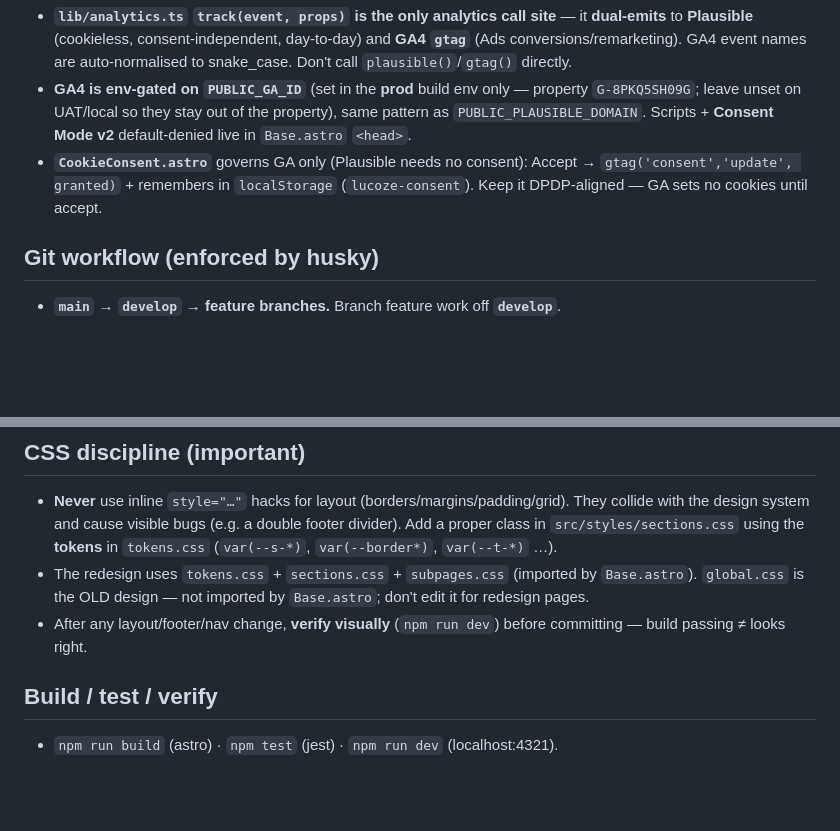
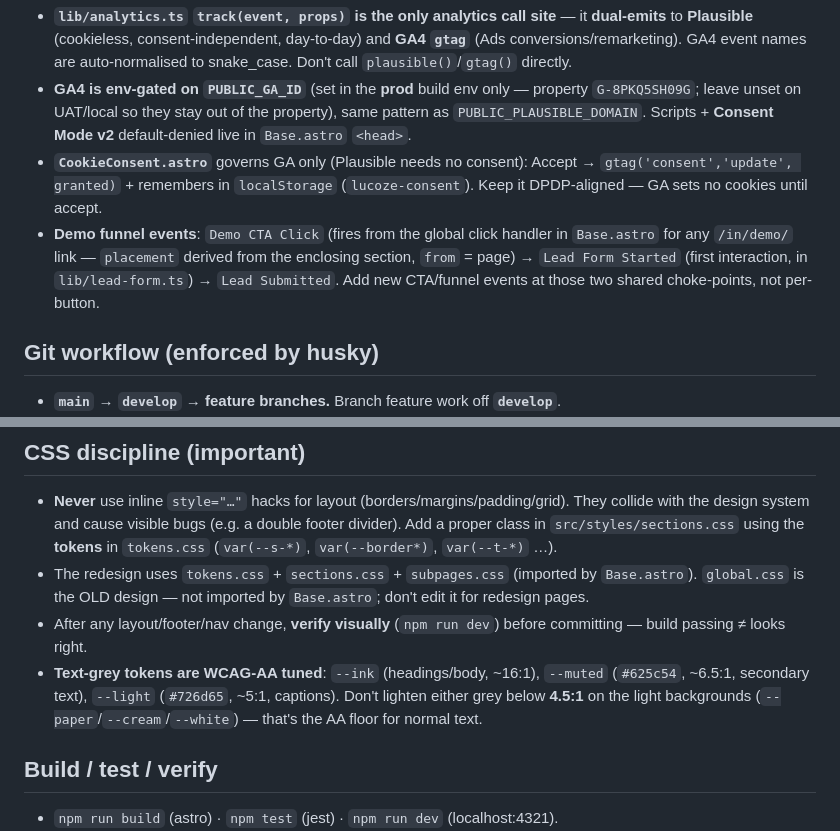
Before and after one commit to svasamm-research/lucoze-website, a Markdown page: CLAUDE.md, 2 parts joined by grey strips. Drawn GitHub-style; blank space fills up the shorter version.

Commit message:
docs: note demo-funnel events + WCAG-tuned grey tokens

```diff
--- a/CLAUDE.md
+++ b/CLAUDE.md
@@ -34,6 +34,7 @@ Marketing site for **Lucoze** (healthcare management software for Indian clinics
 - **`lib/analytics.ts` `track(event, props)` is the only analytics call site** — it **dual-emits** to **Plausible** (cookieless, consent-independent, day-to-day) and **GA4 `gtag`** (Ads conversions/remarketing). GA4 event names are auto-normalised to snake_case. Don't call `plausible()`/`gtag()` directly.
 - **GA4 is env-gated on `PUBLIC_GA_ID`** (set in the **prod** build env only — property `G-8PKQ5SH09G`; leave unset on UAT/local so they stay out of the property), same pattern as `PUBLIC_PLAUSIBLE_DOMAIN`. Scripts + **Consent Mode v2** default-denied live in `Base.astro` `<head>`.
 - **`CookieConsent.astro`** governs GA only (Plausible needs no consent): Accept → `gtag('consent','update', granted)` + remembers in `localStorage` (`lucoze-consent`). Keep it DPDP-aligned — GA sets no cookies until accept.
+- **Demo funnel events**: `Demo CTA Click` (fires from the global click handler in `Base.astro` for any `/in/demo/` link — `placement` derived from the enclosing section, `from` = page) → `Lead Form Started` (first interaction, in `lib/lead-form.ts`) → `Lead Submitted`. Add new CTA/funnel events at those two shared choke-points, not per-button.
 
 ## Git workflow (enforced by husky)
 - **`main` → `develop` → feature branches.** Branch feature work off **`develop`**.
@@ -47,6 +48,7 @@ Marketing site for **Lucoze** (healthcare management software for Indian clinics
 - **Never** use inline `style="…"` hacks for layout (borders/margins/padding/grid). They collide with the design system and cause visible bugs (e.g. a double footer divider). Add a proper class in `src/styles/sections.css` using the **tokens** in `tokens.css` (`var(--s-*)`, `var(--border*)`, `var(--t-*)` …).
 - The redesign uses `tokens.css` + `sections.css` + `subpages.css` (imported by `Base.astro`). `global.css` is the OLD design — not imported by `Base.astro`; don't edit it for redesign pages.
 - After any layout/footer/nav change, **verify visually** (`npm run dev`) before committing — build passing ≠ looks right.
+- **Text-grey tokens are WCAG-AA tuned**: `--ink` (headings/body, ~16:1), `--muted` (`#625c54`, ~6.5:1, secondary text), `--light` (`#726d65`, ~5:1, captions). Don't lighten either grey below **4.5:1** on the light backgrounds (`--paper`/`--cream`/`--white`) — that's the AA floor for normal text.
 
 ## Build / test / verify
 - `npm run build` (astro) · `npm test` (jest) · `npm run dev` (localhost:4321).
```
